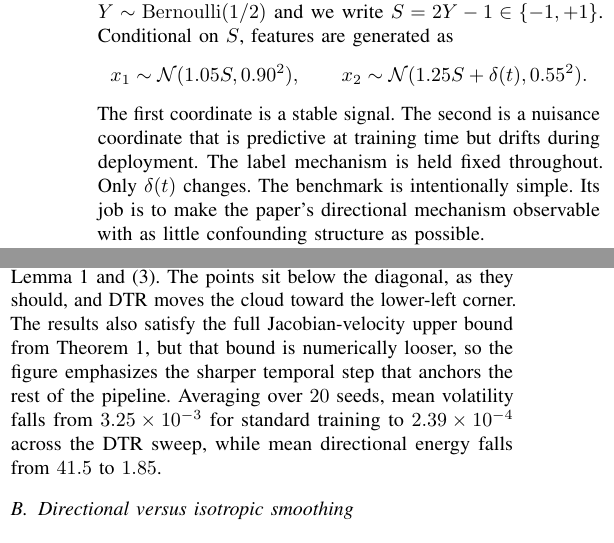
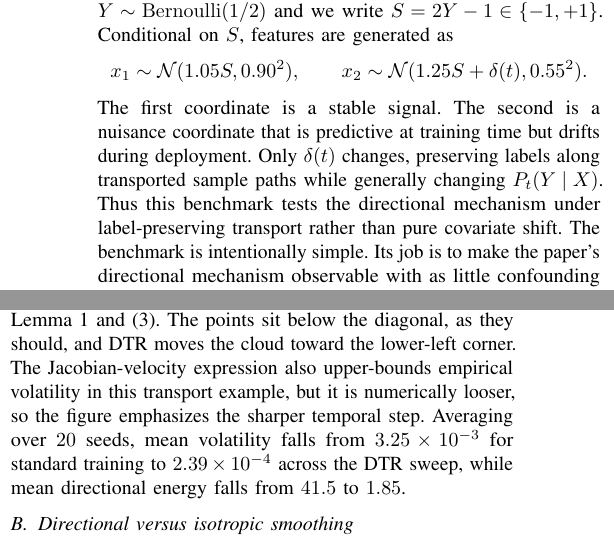
Before and after one commit to jonland82/jacobian-velocity-bounds, a LaTeX paper (jacobian_velocity_bounds_deployment_risk_covariate_drift.tex): two parts of the columns of page 6 of 11, joined at a grey line, cut so that both start at the same text. Compiled offline with pdfLaTeX.

Commit message:
Clarify synthetic transport assumptions and rebuild arXiv package

```diff
--- a/jacobian_velocity_bounds_deployment_risk_covariate_drift.tex
+++ b/jacobian_velocity_bounds_deployment_risk_covariate_drift.tex
@@ -497,7 +497,7 @@ x_1\sim\mathcal N(1.05S,0.90^2),
 \qquad
 x_2\sim\mathcal N(1.25S+\delta(t),0.55^2).
 \]
-The first coordinate is a stable signal. The second is a nuisance coordinate that is predictive at training time but drifts during deployment. The label mechanism is held fixed throughout. Only $\delta(t)$ changes.
+The first coordinate is a stable signal. The second is a nuisance coordinate that is predictive at training time but drifts during deployment. Only $\delta(t)$ changes, preserving labels along transported sample paths while generally changing $P_t(Y\mid X)$. Thus this benchmark tests the directional mechanism under label-preserving transport rather than pure covariate shift.
 The benchmark is intentionally simple. Its job is to make the paper's directional mechanism observable with as little confounding structure as possible.
 
 The drift schedule is monotone and smooth, with speed
@@ -511,7 +511,7 @@ The drift schedule is monotone and smooth, with speed
 \end{align*}
 so the stream contains two periods of rapid motion. We train a small ReLU classifier on samples drawn at $t=0$ and evaluate it on fresh samples along the deployment path. The sweep uses $\lambda\in\{0,0.01,0.03,0.08\}$ over $20$ random seeds. DTR uses the true drift direction $V=e_2$ so that this experiment isolates the theorem-to-method link rather than subspace-estimation error.
 
-Figure~\ref{fig:theory} illustrates the temporal step in the paper's argument. Each point is one trained model, plotted by empirical risk volatility in \eqref{eq:temporal-volatility} versus the derivative-energy quantity from Lemma~\ref{lem:poincare} and \eqref{eq:poincare-bound}. The points sit below the diagonal, as they should, and DTR moves the cloud toward the lower-left corner. The results also satisfy the full Jacobian-velocity upper bound from Theorem~\ref{thm:jv}, but that bound is numerically looser, so the figure emphasizes the sharper temporal step that anchors the rest of the pipeline. Averaging over $20$ seeds, mean volatility falls from $3.25\times10^{-3}$ for standard training to $2.39\times10^{-4}$ across the DTR sweep, while mean directional energy falls from $41.5$ to $1.85$.
+Figure~\ref{fig:theory} illustrates the temporal step in the paper's argument. Each point is one trained model, plotted by empirical risk volatility in \eqref{eq:temporal-volatility} versus the derivative-energy quantity from Lemma~\ref{lem:poincare} and \eqref{eq:poincare-bound}. The points sit below the diagonal, as they should, and DTR moves the cloud toward the lower-left corner. The Jacobian-velocity expression also upper-bounds empirical volatility in this transport example, but it is numerically looser, so the figure emphasizes the sharper temporal step. Averaging over $20$ seeds, mean volatility falls from $3.25\times10^{-3}$ for standard training to $2.39\times10^{-4}$ across the DTR sweep, while mean directional energy falls from $41.5$ to $1.85$.
 
 \begin{figure}[t]
   \centering
```
Also changed, not shown: jacobian_velocity_bounds_deployment_risk_covariate_drift.pdf, 1 other file.
